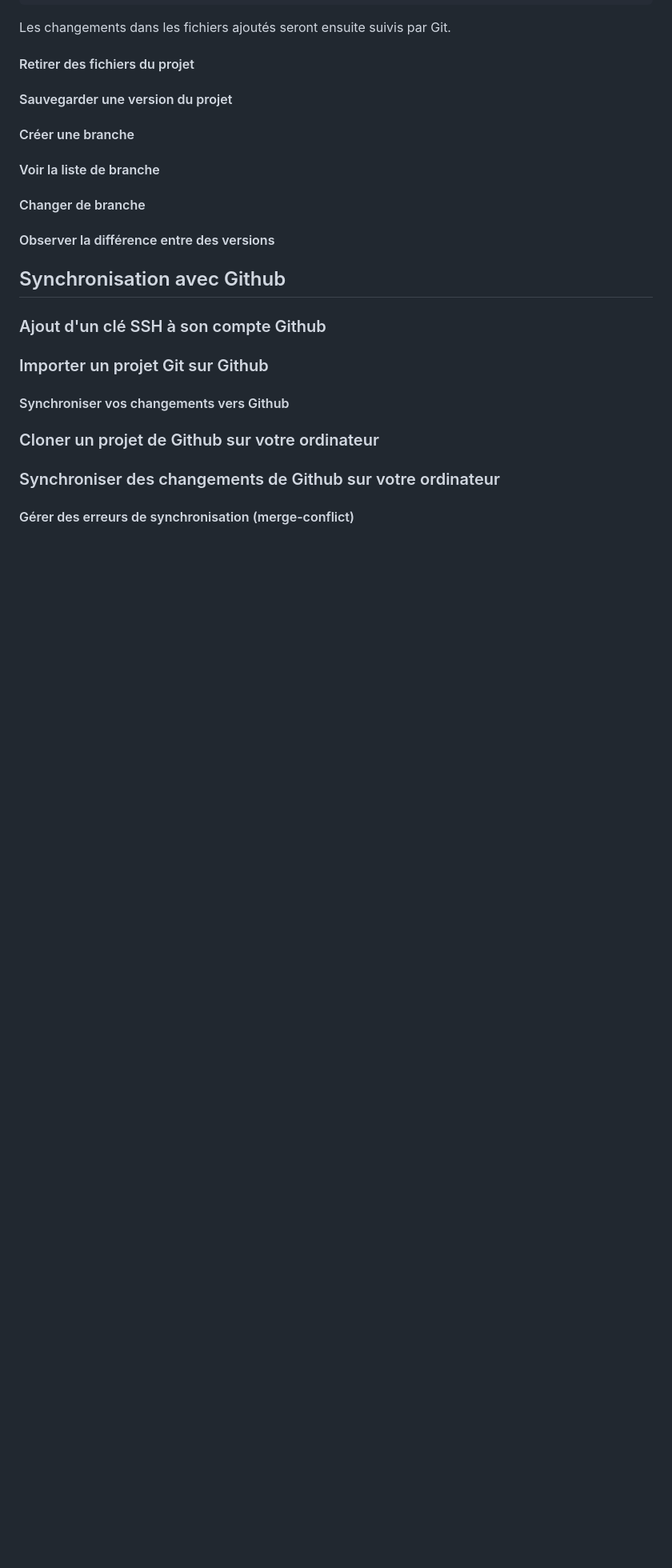
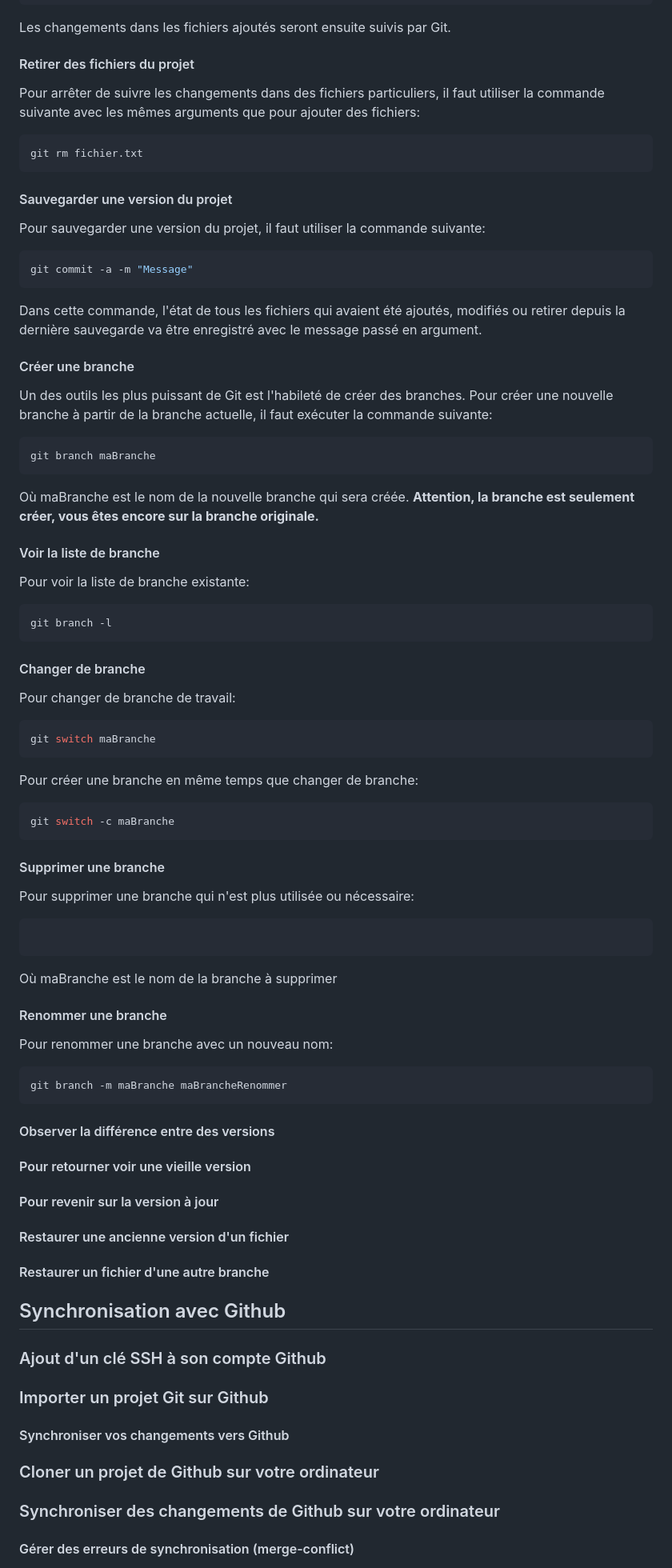
Before and after one commit to Zach3292/NotesDeCours, a Markdown page: Connaissance autre/Github/Tutoriel Github-Git.md, the part around the change. Shown: that part at 80% size. GitHub-like rendering; blank space fills up the shorter version.

Commit message:
vault backup: 2025-07-27 15:58:34

````diff
--- a/Connaissance autre/Github/Tutoriel Github-Git.md
+++ b/Connaissance autre/Github/Tutoriel Github-Git.md
@@ -42,11 +42,51 @@ git add .
 
 Les changements dans les fichiers ajoutés seront ensuite suivis par Git.
 #### Retirer des fichiers du projet
+Pour arrêter de suivre les changements dans des fichiers particuliers, il faut utiliser la commande suivante avec les mêmes arguments que pour ajouter des fichiers:
+```bash
+git rm fichier.txt
+```
 #### Sauvegarder une version du projet
+Pour sauvegarder une version du projet, il faut utiliser la commande suivante:
+```bash
+git commit -a -m "Message"
+```
+Dans cette commande, l'état de tous les fichiers qui avaient été ajoutés, modifiés ou retirer depuis la dernière sauvegarde va être enregistré avec le message passé en argument.
 #### Créer une branche
+Un des outils les plus puissant de Git est l'habileté de créer des branches. Pour créer une nouvelle branche à partir de la branche actuelle, il faut exécuter la commande suivante:
+```bash
+git branch maBranche
+```
+Où maBranche est le nom de la nouvelle branche qui sera créée. **Attention, la branche est seulement créer, vous êtes encore sur la branche originale.**
 #### Voir la liste de branche
+Pour voir la liste de branche existante:
+```bash
+git branch -l
+```
 #### Changer de branche
+Pour changer de branche de travail:
+```bash
+git switch maBranche
+```
+Pour créer une branche en même temps que changer de branche:
+```bash
+git switch -c maBranche
+```
+#### Supprimer une branche
+Pour supprimer une branche qui n'est plus utilisée ou nécessaire:
+```git branch -d maBranche
+```
+Où maBranche est le nom de la branche à supprimer
+#### Renommer une branche
+Pour renommer une branche avec un nouveau nom:
+```bash
+git branch -m maBranche maBrancheRenommer
+```
 #### Observer la différence entre des versions
+#### Pour retourner voir une vieille version
+#### Pour revenir sur la version à jour
+#### Restaurer une ancienne version d'un fichier
+#### Restaurer un fichier d'une autre branche
 
 ## Synchronisation avec Github
 ### Ajout d'un clé SSH à son compte Github
````
